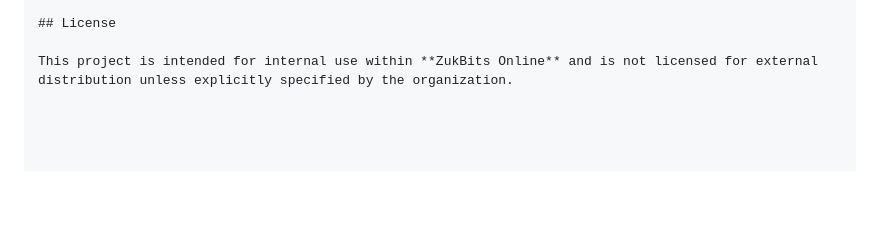
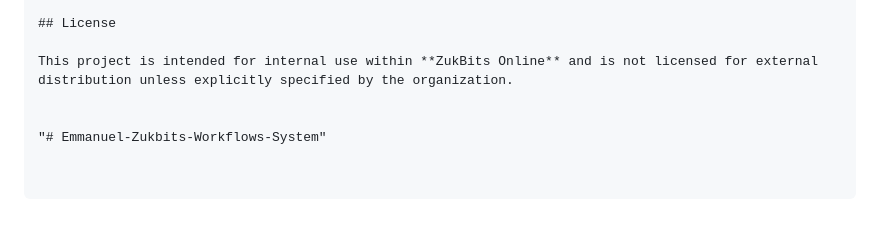
Before and after one commit to Niscahsage/Emmanuel-Zukbits-Workflows-System, a Markdown page: README.md, the part around the change. GitHub-like rendering; blank space fills up the shorter version.

```diff
--- a/README.md
+++ b/README.md
@@ -129,3 +129,6 @@ Actual implementation of routing, controllers, models, migrations, and views wil
 ## License
 
 This project is intended for internal use within **ZukBits Online** and is not licensed for external distribution unless explicitly specified by the organization.
+
+
+"# Emmanuel-Zukbits-Workflows-System"
```
